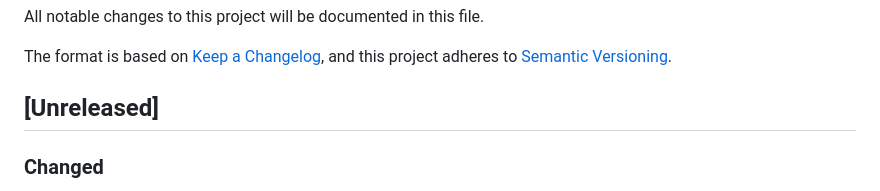
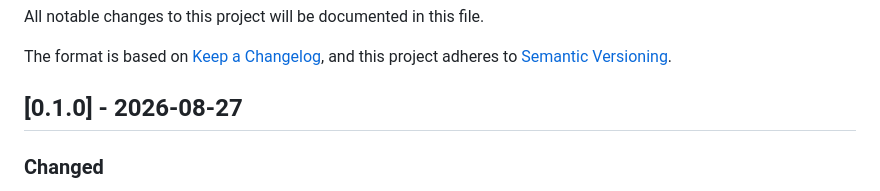
Before and after one commit to meri-imperiumi/signalk-dead-reckoning, a Markdown page: CHANGELOG.md, the part around the change. Drawn GitHub-style.

Commit message:
Release 0.1.0

```diff
--- a/CHANGELOG.md
+++ b/CHANGELOG.md
@@ -5,7 +5,7 @@ All notable changes to this project will be documented in this file.
 The format is based on [Keep a Changelog](https://keepachangelog.com/en/1.0.0/),
 and this project adheres to [Semantic Versioning](https://semver.org/spec/v2.0.0.html).
 
-## [Unreleased]
+## [0.1.0] - 2026-08-27
 
 ### Changed
 - **"Tactical sci-fi" visual theme** applied across the webapp (the
```
